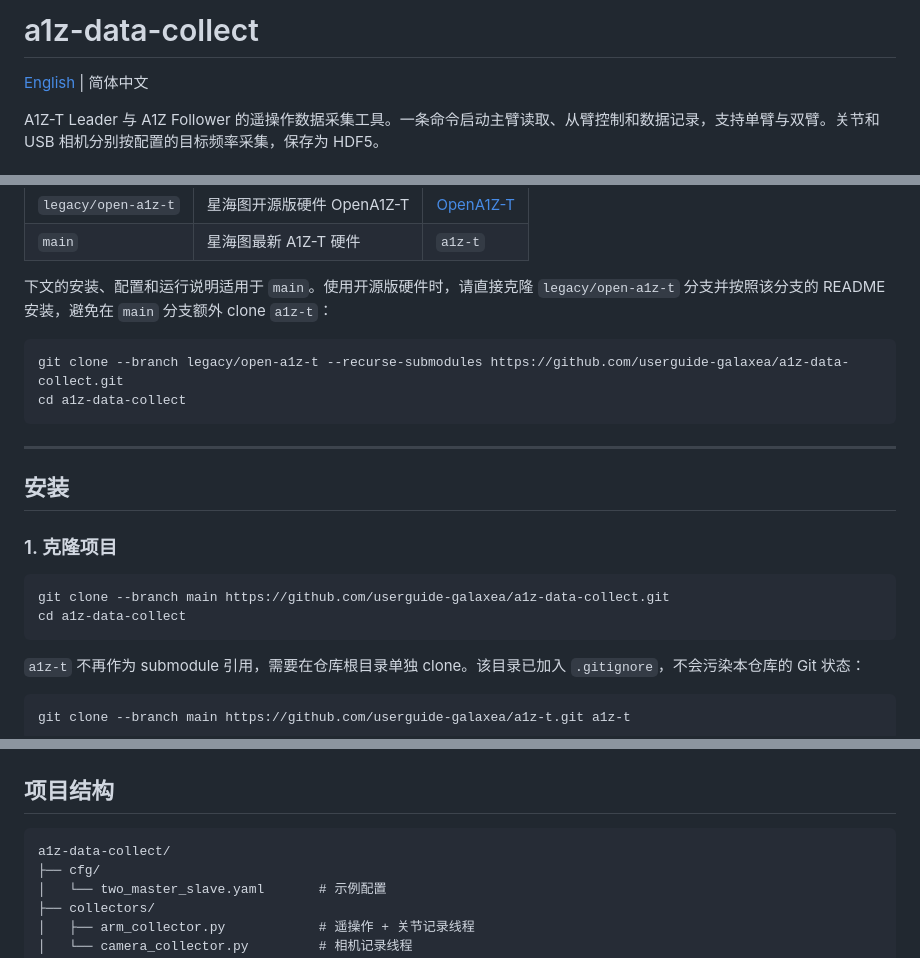
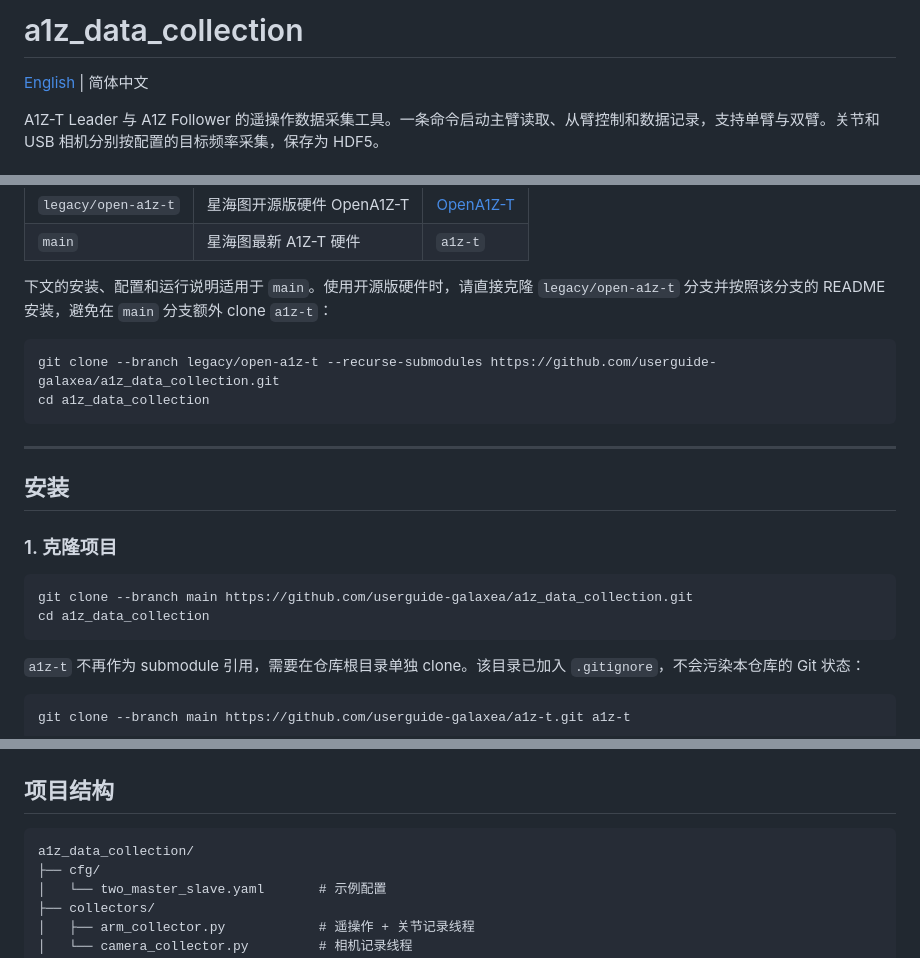
Before and after one commit to userguide-galaxea/a1z-data-collect, a Markdown page: README.md, 3 parts joined by grey strips. Rendered like a GitHub page.

````diff
--- a/README.md
+++ b/README.md
@@ -1,4 +1,4 @@
-# a1z-data-collect
+# a1z_data_collection
 
 [English](README_EN.md) | 简体中文
 
@@ -14,8 +14,8 @@ A1Z-T Leader 与 A1Z Follower 的遥操作数据采集工具。一条命令启
 下文的安装、配置和运行说明适用于 `main`。使用开源版硬件时，请直接克隆 `legacy/open-a1z-t` 分支并按照该分支的 README 安装，避免在 `main` 分支额外 clone `a1z-t`：
 
 ```bash
-git clone --branch legacy/open-a1z-t --recurse-submodules https://github.com/userguide-galaxea/a1z-data-collect.git
-cd a1z-data-collect
+git clone --branch legacy/open-a1z-t --recurse-submodules https://github.com/userguide-galaxea/a1z_data_collection.git
+cd a1z_data_collection
 ```
 
 ---
@@ -25,8 +25,8 @@ cd a1z-data-collect
 ### 1. 克隆项目
 
 ```bash
-git clone --branch main https://github.com/userguide-galaxea/a1z-data-collect.git
-cd a1z-data-collect
+git clone --branch main https://github.com/userguide-galaxea/a1z_data_collection.git
+cd a1z_data_collection
 ```
 
 `a1z-t` 不再作为 submodule 引用，需要在仓库根目录单独 clone。该目录已加入 `.gitignore`，不会污染本仓库的 Git 状态：
@@ -87,7 +87,7 @@ bash scripts/setup_can.sh can_right
 ## 项目结构
 
 ```
-a1z-data-collect/
+a1z_data_collection/
 ├── cfg/
 │   └── two_master_slave.yaml       # 示例配置
 ├── collectors/
````
Also changed, not shown: other parts of README.md (+1 -1 lines), README_EN.md (+7 -7 lines).
